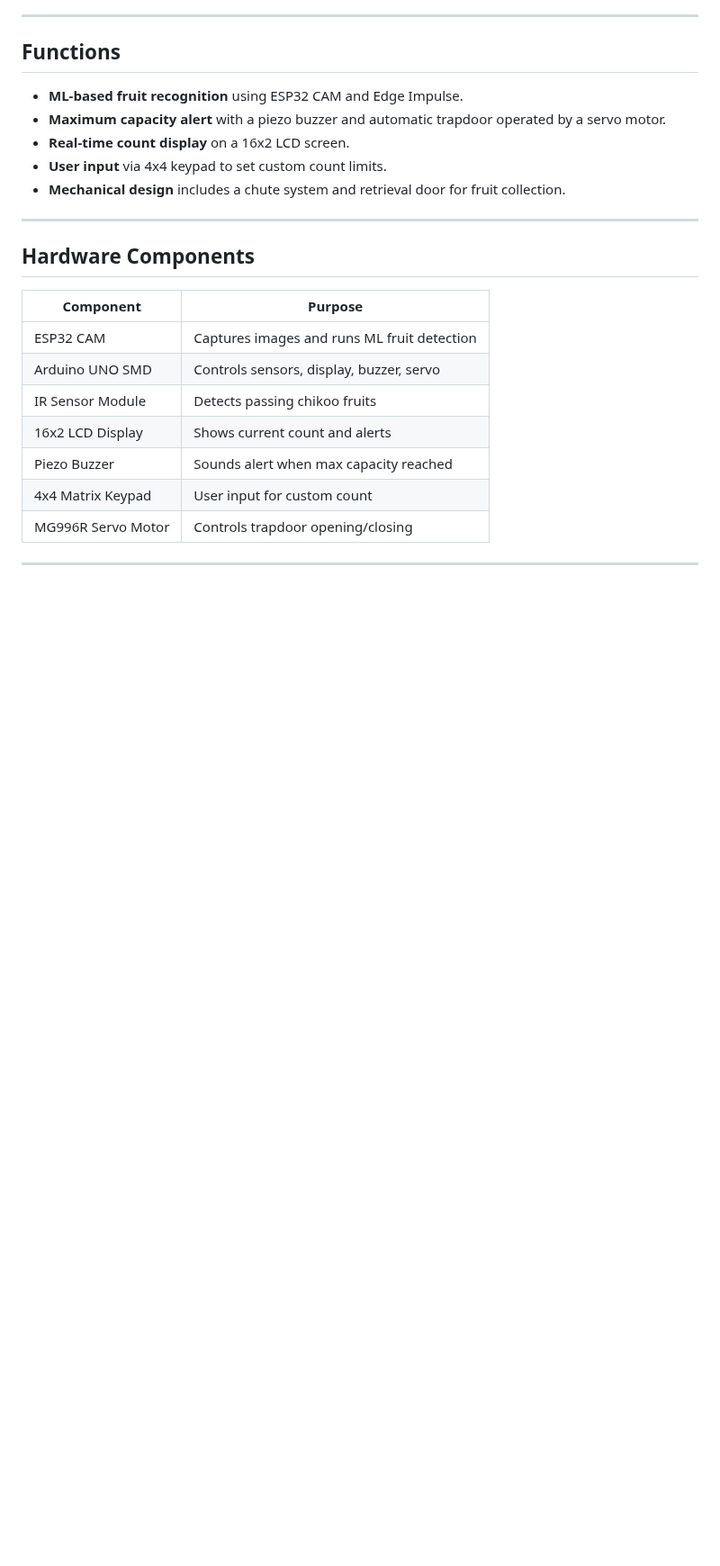
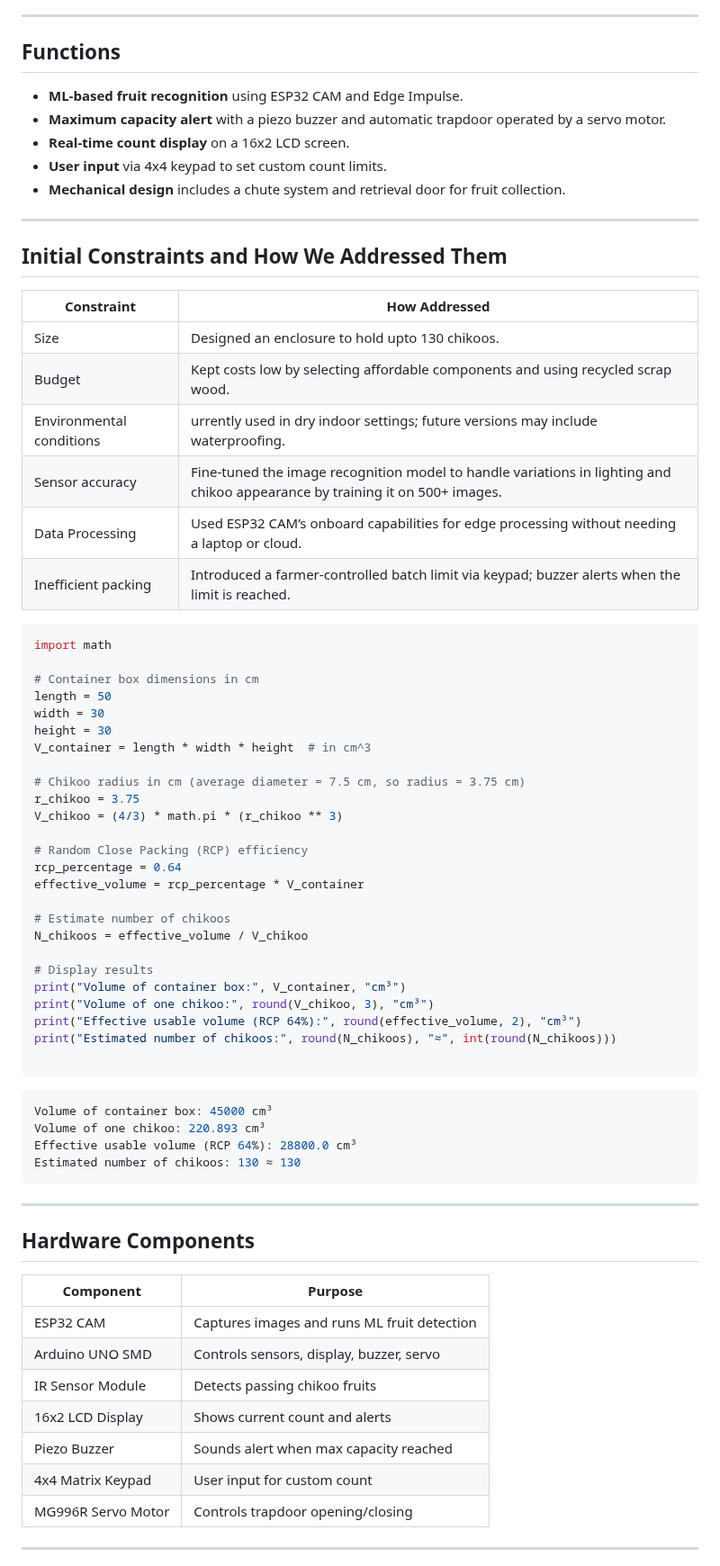
Before and after one commit to risha2211/My-Projects, a Markdown page: Chikoo-Counting-ML.md, the part around one of its changes. Shown at 90% size. GitHub-like rendering; blank space fills up the shorter version.

````diff
--- a/Chikoo-Counting-ML.md
+++ b/Chikoo-Counting-ML.md
@@ -22,6 +23,51 @@ Manual counting of chikoo fruits in bags or crates is slow, prone to human error
 - **Mechanical design** includes a chute system and retrieval door for fruit collection.
 
 ---
+## Initial Constraints and How We Addressed Them
+
+| Constraint                  | How Addressed                                |
+|----------------------------|---------------------------------------------|
+| Size  | Designed an enclosure to hold upto 130 chikoos.|
+| Budget        | Kept costs low by selecting affordable components and using recycled scrap wood.  |
+| Environmental conditions         | urrently used in dry indoor settings; future versions may include waterproofing.   |
+| Sensor accuracy |Fine-tuned the image recognition model to handle variations in lighting and chikoo appearance by training it on 500+ images.|
+| Data Processing           | Used ESP32 CAM’s onboard capabilities for edge processing without needing a laptop or cloud.|
+| Inefficient packing       | Introduced a farmer-controlled batch limit via keypad; buzzer alerts when the limit is reached.|
+
+```python
+import math
+
+# Container box dimensions in cm
+length = 50
+width = 30
+height = 30
+V_container = length * width * height  # in cm^3
+
+# Chikoo radius in cm (average diameter = 7.5 cm, so radius = 3.75 cm)
+r_chikoo = 3.75
+V_chikoo = (4/3) * math.pi * (r_chikoo ** 3)
+
+# Random Close Packing (RCP) efficiency
+rcp_percentage = 0.64
+effective_volume = rcp_percentage * V_container
+
+# Estimate number of chikoos
+N_chikoos = effective_volume / V_chikoo
+
+# Display results
+print("Volume of container box:", V_container, "cm³")
+print("Volume of one chikoo:", round(V_chikoo, 3), "cm³")
+print("Effective usable volume (RCP 64%):", round(effective_volume, 2), "cm³")
+print("Estimated number of chikoos:", round(N_chikoos), "≈", int(round(N_chikoos)))
+
+```
+```yaml
+Volume of container box: 45000 cm³
+Volume of one chikoo: 220.893 cm³
+Effective usable volume (RCP 64%): 28800.0 cm³
+Estimated number of chikoos: 130 ≈ 130
+```
+---
 
 ## Hardware Components
 
````
Also changed, not shown: other parts of Chikoo-Counting-ML.md (+22 -20 lines).
